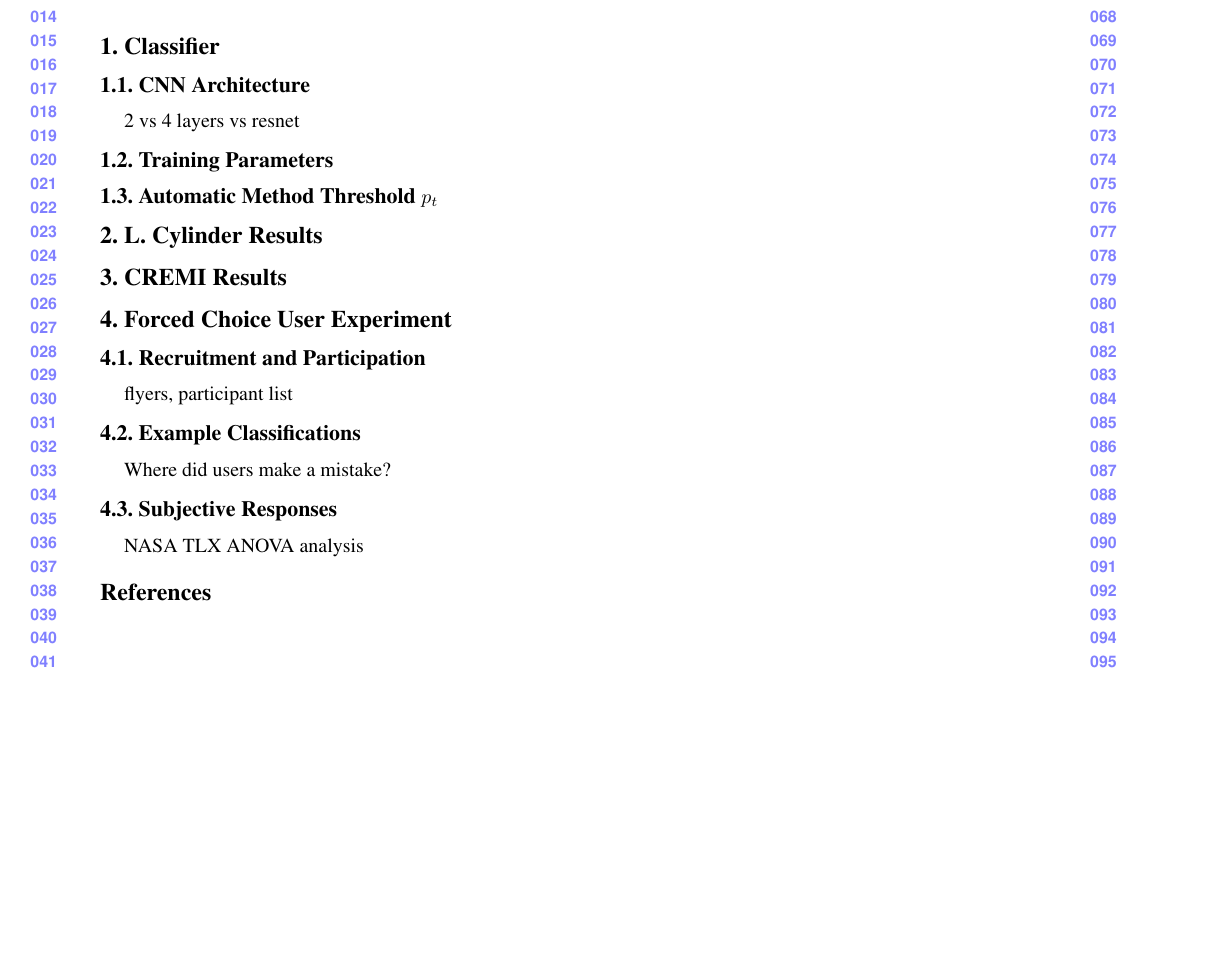
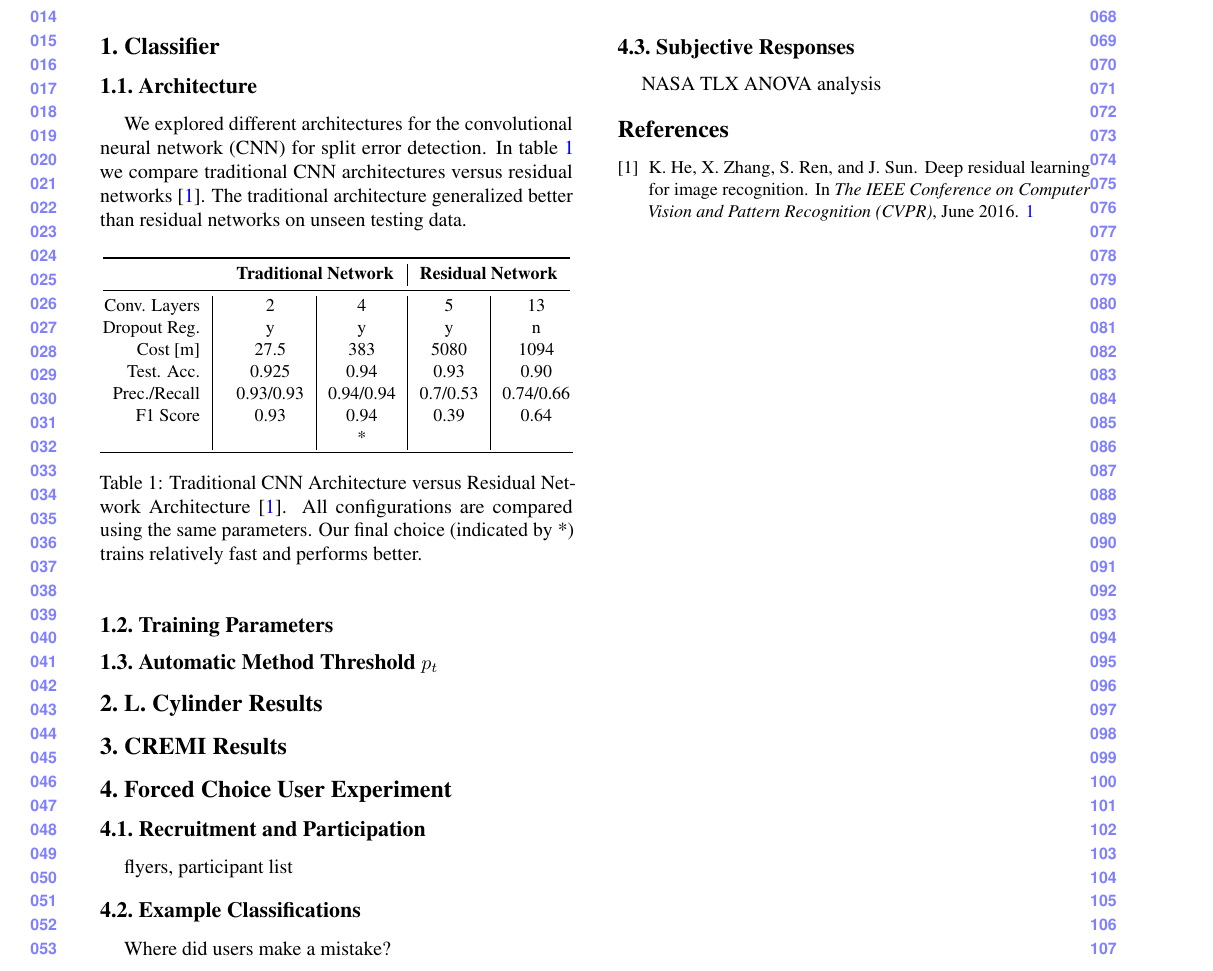
Before and after one commit to VCG/gp, a LaTeX document (paper/supplemental/guidedproofreading_supplemental.tex, which reads paper/supplemental/architecture.tex): part of the page, cut so that both start at the same text, the shorter picture padded with empty space. Compiled offline with pdfLaTeX.

Commit message:
Supplemental.

```diff
--- a/paper/supplemental/architecture.tex
+++ b/paper/supplemental/architecture.tex
@@ -1,7 +1,56 @@
 \section{Classifier}
 
-\subsection{CNN Architecture}
-2 vs 4 layers vs resnet
+\subsection{Architecture}
+We explored different architectures for the convolutional neural network (CNN) for split error detection. In table \ref{tab:architecture} we compare traditional CNN architectures versus residual networks~\cite{resnet}. The traditional architecture generalized better than residual networks on unseen testing data.
+
+\begin{table}[h]
+\caption{Traditional CNN Architecture versus Residual Network Architecture \cite{resnet}. All configurations are compared using the same parameters. Our final choice (indicated by *) trains relatively fast and performs better.}%While the training of our classifier is more expensive, testing accuracy is superior. }
+
+\small{
+\begin{tabular}{@{}ll|l@{}}
+	\toprule
+     ~ & \textbf{Traditional Network} & \textbf{Residual Network}  \\ \midrule
+\begin{tabular}{@{}r|@{}}
+Conv. Layers \\
+Dropout Reg. \\
+Cost [m] \\
+Test. Acc. \\
+Prec./Recall \\
+F1 Score\\
+~
+\end{tabular} &
+\begin{tabular}{@{}c|c@{}}
+ 2 & 4 \\
+ y & y \\
+ 27.5 & 383 \\
+ 0.925 & 0.94 \\
+ 0.93/0.93 &
+ 0.94/0.94 \\
+ 0.93 & 0.94 \\
+ ~&*
+\end{tabular}
+&
+\begin{tabular}{@{}c|c@{}}
+ 5 & 13 \\
+ y & n \\
+5080 & 1094 \\
+ 0.93 & 0.90 \\
+ 0.7/0.53 &
+ 0.74/0.66 \\
+ 0.39 & 0.64\\
+ ~&~
+
+\end{tabular}
+
+\end{tabular}
+\hspace{2mm}
+\hrule
+}
+\label{tab:architecture}
+\end{table}
+
+
+
 
 \subsection{Training Parameters}
 
--- a/paper/supplemental/guidedproofreading_supplemental.tex
+++ b/paper/supplemental/guidedproofreading_supplemental.tex
@@ -10,6 +10,8 @@
 \usepackage{caption}
 \usepackage{subcaption}
 \usepackage{booktabs}
+\usepackage{floatrow}
+\newfloatcommand{capbtabbox}{table}[][\FBwidth]
 % Include other packages here, before hyperref.
 
 % If you comment hyperref and then uncomment it, you should delete
```
Also changed, not shown: paper/supplemental/connectomics.bib (+10 -0 lines), paper/supplemental/gfx/valloss.pdf (added), paper/supplemental/guidedproofreading_supplemental.bbl (added), paper/supplemental/guidedproofreading_supplemental.pdf, 2 other files.
